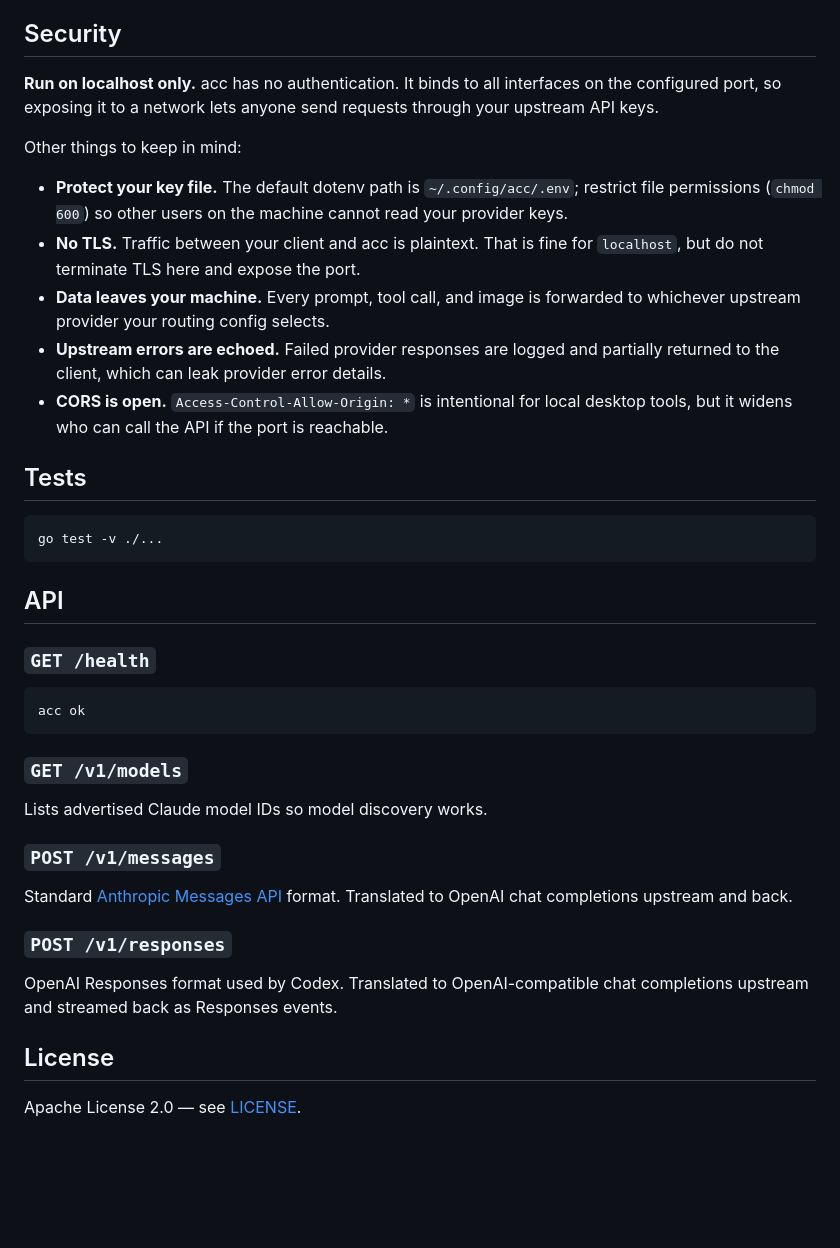
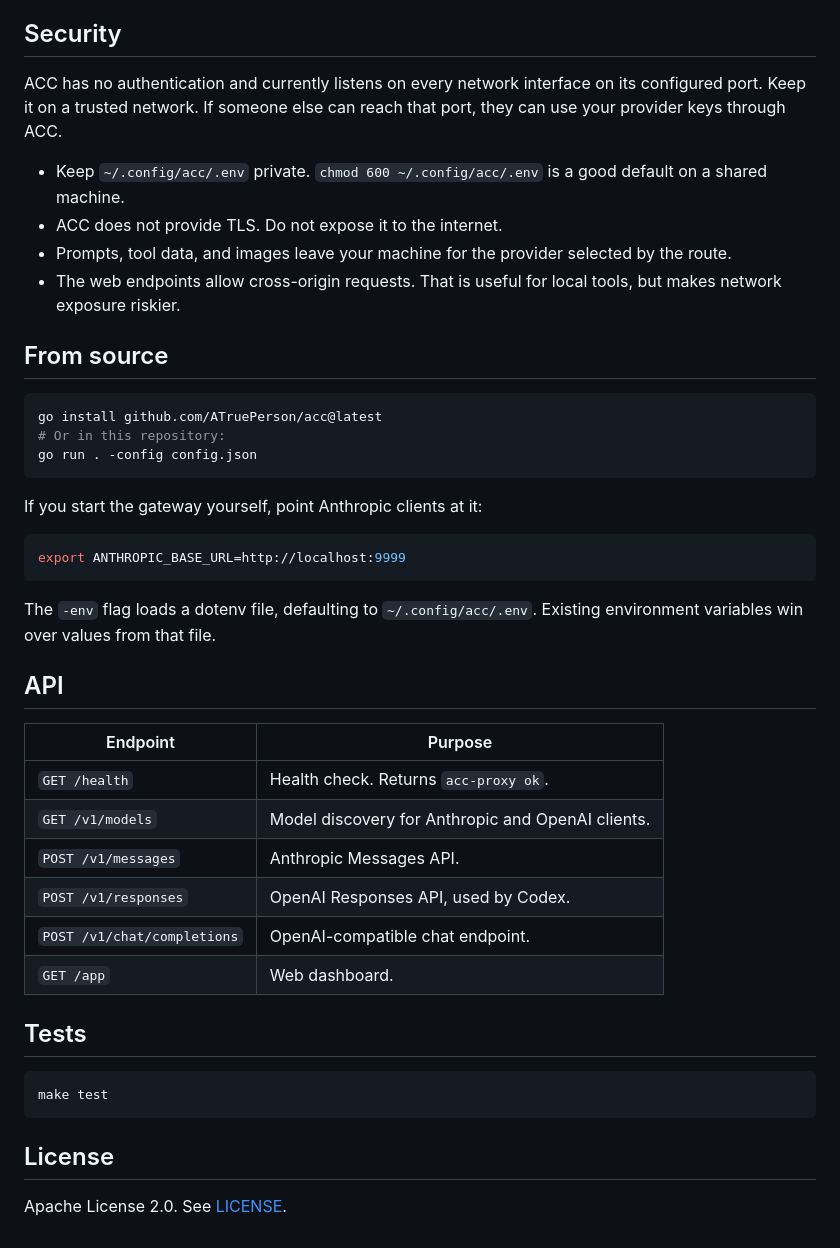
Before and after one commit to ATruePerson/acc, a Markdown page: README.md, the part around one of its changes. Rendered like a GitHub page; blank space fills up the shorter version.

````diff
--- a/README.md
+++ b/README.md
@@ -144,53 +111,52 @@ API keys come from environment variables — never hardcode secrets in config.js
 
 ## Security
 
-**Run on localhost only.** acc has no authentication. It binds to all
-interfaces on the configured port, so exposing it to a network lets anyone
-send requests through your upstream API keys.
+ACC has no authentication and currently listens on every network interface on
+its configured port. Keep it on a trusted network. If someone else can reach
+that port, they can use your provider keys through ACC.
 
-Other things to keep in mind:
+- Keep `~/.config/acc/.env` private. `chmod 600 ~/.config/acc/.env` is a good
+  default on a shared machine.
+- ACC does not provide TLS. Do not expose it to the internet.
+- Prompts, tool data, and images leave your machine for the provider selected
+  by the route.
+- The web endpoints allow cross-origin requests. That is useful for local tools,
+  but makes network exposure riskier.
 
-- **Protect your key file.** The default dotenv path is `~/.config/acc/.env`;
-  restrict file permissions (`chmod 600`) so other users on the machine
-  cannot read your provider keys.
-- **No TLS.** Traffic between your client and acc is plaintext. That is
-  fine for `localhost`, but do not terminate TLS here and expose the port.
-- **Data leaves your machine.** Every prompt, tool call, and image is
-  forwarded to whichever upstream provider your routing config selects.
-- **Upstream errors are echoed.** Failed provider responses are logged and
-  partially returned to the client, which can leak provider error details.
-- **CORS is open.** `Access-Control-Allow-Origin: *` is intentional for
-  local desktop tools, but it widens who can call the API if the port is
-  reachable.
+## From source
+
+```bash
+go install github.com/ATruePerson/acc@latest
+# Or in this repository:
+go run . -config config.json
+```
+
+If you start the gateway yourself, point Anthropic clients at it:
+
+```bash
+export ANTHROPIC_BASE_URL=http://localhost:9999
+```
+
+The `-env` flag loads a dotenv file, defaulting to `~/.config/acc/.env`.
+Existing environment variables win over values from that file.
+
+## API
+
+| Endpoint | Purpose |
+| --- | --- |
+| `GET /health` | Health check. Returns `acc-proxy ok`. |
+| `GET /v1/models` | Model discovery for Anthropic and OpenAI clients. |
+| `POST /v1/messages` | Anthropic Messages API. |
+| `POST /v1/responses` | OpenAI Responses API, used by Codex. |
+| `POST /v1/chat/completions` | OpenAI-compatible chat endpoint. |
+| `GET /app` | Web dashboard. |
 
 ## Tests
 
 ```bash
-go test -v ./...
+make test
 ```
-
-## API
-
-### `GET /health`
-
-```
-acc ok
-```
-
-### `GET /v1/models`
-
-Lists advertised Claude model IDs so model discovery works.
-
-### `POST /v1/messages`
-
-Standard [Anthropic Messages API](https://docs.anthropic.com/en/api/messages)
-format. Translated to OpenAI chat completions upstream and back.
-
-### `POST /v1/responses`
-
-OpenAI Responses format used by Codex. Translated to OpenAI-compatible chat
-completions upstream and streamed back as Responses events.
 
 ## License
 
-Apache License 2.0 — see [LICENSE](LICENSE).
+Apache License 2.0. See [LICENSE](LICENSE).
````
Also changed, not shown: other parts of README.md (+58 -91 lines).
